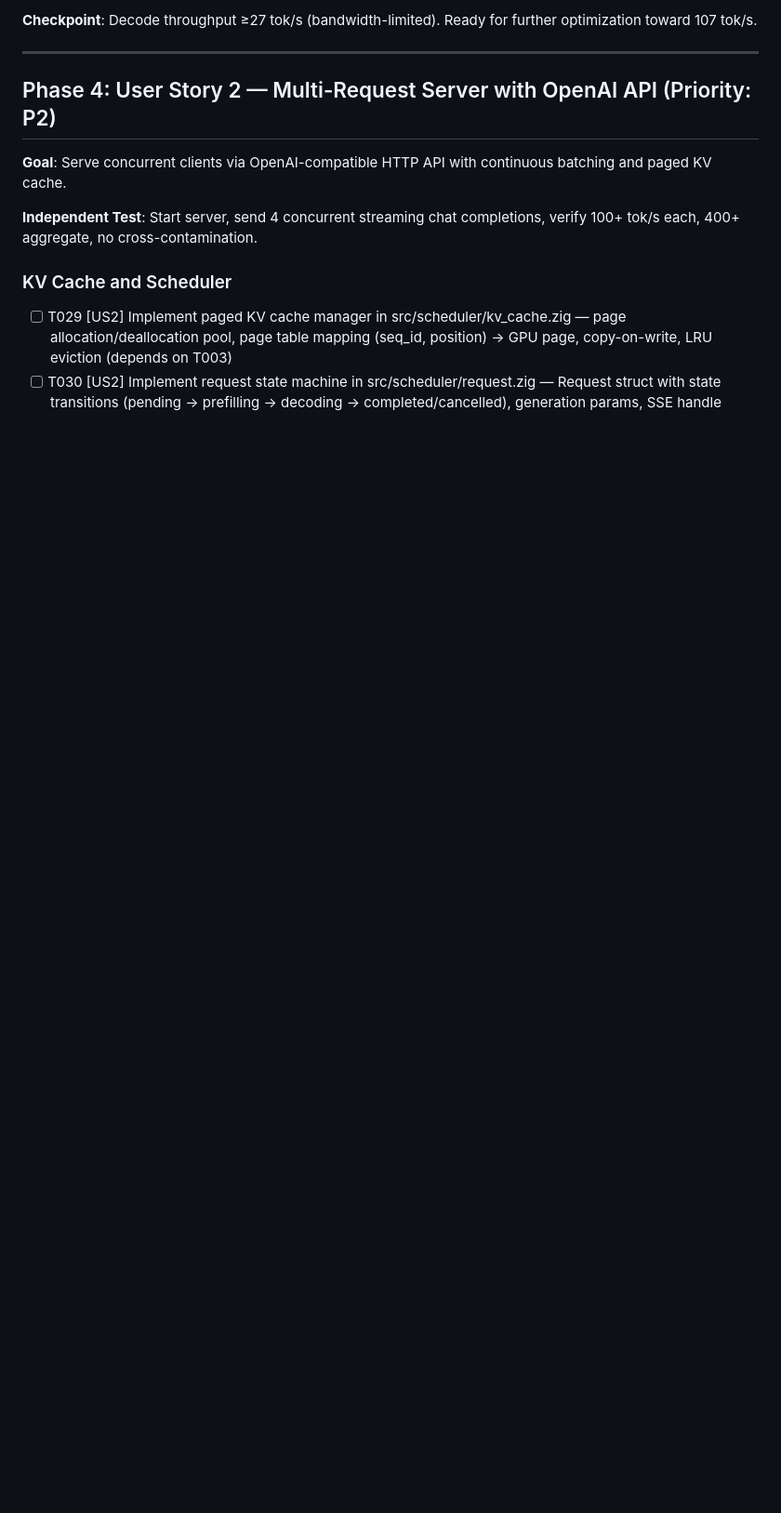
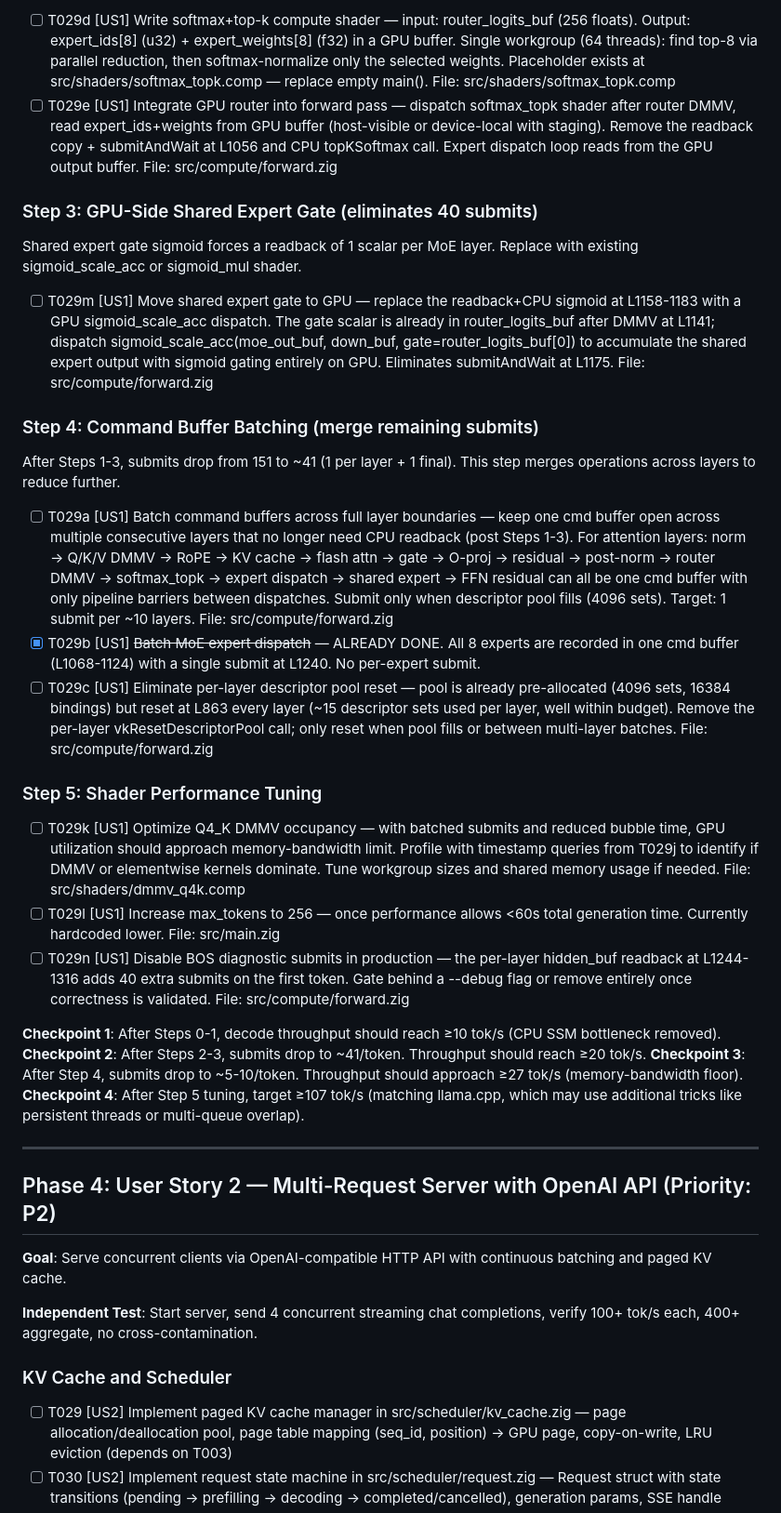
Before and after one commit to zolotukhin/zinc, a Markdown page: specs/001-zinc-inference-engine/tasks.md, the part around one of its changes. Shown at 93% size. Drawn GitHub-style; blank space fills up the shorter version.

```diff
--- a/specs/001-zinc-inference-engine/tasks.md
+++ b/specs/001-zinc-inference-engine/tasks.md
@@ -142,5 +150,31 @@ Bugs found and fixed (13 total, by self-improving loop + manual debugging):
 
-**Checkpoint**: Decode throughput ≥27 tok/s (bandwidth-limited). Ready for further optimization toward 107 tok/s.
+- [ ] T029d [US1] Write softmax+top-k compute shader — input: router_logits_buf (256 floats). Output: expert_ids[8] (u32) + expert_weights[8] (f32) in a GPU buffer. Single workgroup (64 threads): find top-8 via parallel reduction, then softmax-normalize only the selected weights. Placeholder exists at src/shaders/softmax_topk.comp — replace empty main(). File: src/shaders/softmax_topk.comp
+- [ ] T029e [US1] Integrate GPU router into forward pass — dispatch softmax_topk shader after router DMMV, read expert_ids+weights from GPU buffer (host-visible or device-local with staging). Remove the readback copy + submitAndWait at L1056 and CPU topKSoftmax call. Expert dispatch loop reads from the GPU output buffer. File: src/compute/forward.zig
+
+### Step 3: GPU-Side Shared Expert Gate (eliminates 40 submits)
+
+Shared expert gate sigmoid forces a readback of 1 scalar per MoE layer. Replace with existing sigmoid_scale_acc or sigmoid_mul shader.
+
+- [ ] T029m [US1] Move shared expert gate to GPU — replace the readback+CPU sigmoid at L1158-1183 with a GPU sigmoid_scale_acc dispatch. The gate scalar is already in router_logits_buf after DMMV at L1141; dispatch sigmoid_scale_acc(moe_out_buf, down_buf, gate=router_logits_buf[0]) to accumulate the shared expert output with sigmoid gating entirely on GPU. Eliminates submitAndWait at L1175. File: src/compute/forward.zig
+
+### Step 4: Command Buffer Batching (merge remaining submits)
+
+After Steps 1-3, submits drop from 151 to ~41 (1 per layer + 1 final). This step merges operations across layers to reduce further.
+
+- [ ] T029a [US1] Batch command buffers across full layer boundaries — keep one cmd buffer open across multiple consecutive layers that no longer need CPU readback (post Steps 1-3). For attention layers: norm → Q/K/V DMMV → RoPE → KV cache → flash attn → gate → O-proj → residual → post-norm → router DMMV → softmax_topk → expert dispatch → shared expert → FFN residual can all be one cmd buffer with only pipeline barriers between dispatches. Submit only when descriptor pool fills (4096 sets). Target: 1 submit per ~10 layers. File: src/compute/forward.zig
+- [X] T029b [US1] ~~Batch MoE expert dispatch~~ — ALREADY DONE. All 8 experts are recorded in one cmd buffer (L1068-1124) with a single submit at L1240. No per-expert submit.
+- [ ] T029c [US1] Eliminate per-layer descriptor pool reset — pool is already pre-allocated (4096 sets, 16384 bindings) but reset at L863 every layer (~15 descriptor sets used per layer, well within budget). Remove the per-layer vkResetDescriptorPool call; only reset when pool fills or between multi-layer batches. File: src/compute/forward.zig
+
+### Step 5: Shader Performance Tuning
+
+- [ ] T029k [US1] Optimize Q4_K DMMV occupancy — with batched submits and reduced bubble time, GPU utilization should approach memory-bandwidth limit. Profile with timestamp queries from T029j to identify if DMMV or elementwise kernels dominate. Tune workgroup sizes and shared memory usage if needed. File: src/shaders/dmmv_q4k.comp
+- [ ] T029l [US1] Increase max_tokens to 256 — once performance allows <60s total generation time. Currently hardcoded lower. File: src/main.zig
+- [ ] T029n [US1] Disable BOS diagnostic submits in production — the per-layer hidden_buf readback at L1244-1316 adds 40 extra submits on the first token. Gate behind a --debug flag or remove entirely once correctness is validated. File: src/compute/forward.zig
+
+**Checkpoint 1**: After Steps 0-1, decode throughput should reach ≥10 tok/s (CPU SSM bottleneck removed).
+**Checkpoint 2**: After Steps 2-3, submits drop to ~41/token. Throughput should reach ≥20 tok/s.
+**Checkpoint 3**: After Step 4, submits drop to ~5-10/token. Throughput should approach ≥27 tok/s (memory-bandwidth floor).
+**Checkpoint 4**: After Step 5 tuning, target ≥107 tok/s (matching llama.cpp, which may use additional tricks like persistent threads or multi-queue overlap).
 
 ---
 
```
Also changed, not shown: other parts of specs/001-zinc-inference-engine/tasks.md (+25 -17 lines), 1 other file.
